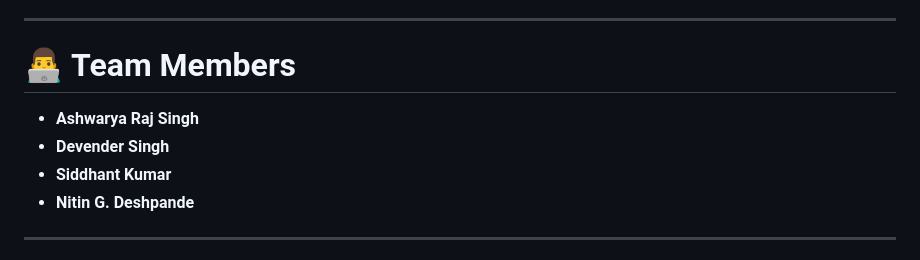
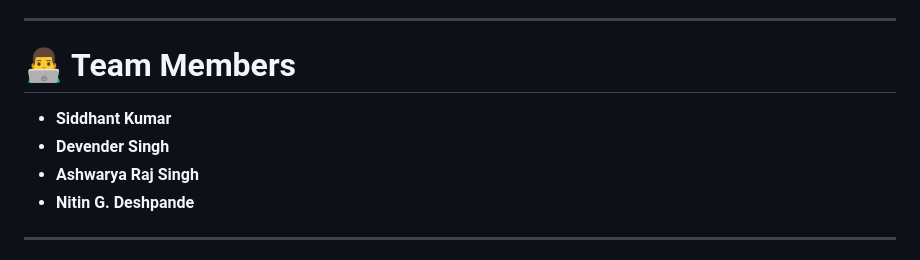
Before and after one commit to siddhu-212/Carzy-Your-Car-Expert-Hands, a Markdown page: README.md, the part around the change. GitHub-like rendering.

```diff
--- a/README.md
+++ b/README.md
@@ -218,9 +218,9 @@ http://localhost:3000
 
 # 👨‍💻 Team Members
 
+- **Siddhant Kumar**
+- **Devender Singh**
 - **Ashwarya Raj Singh**
-- **Devender Singh**
-- **Siddhant Kumar**
 - **Nitin G. Deshpande**
 
 ---
```
